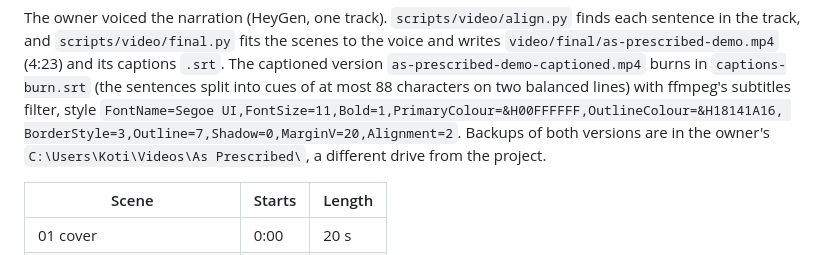
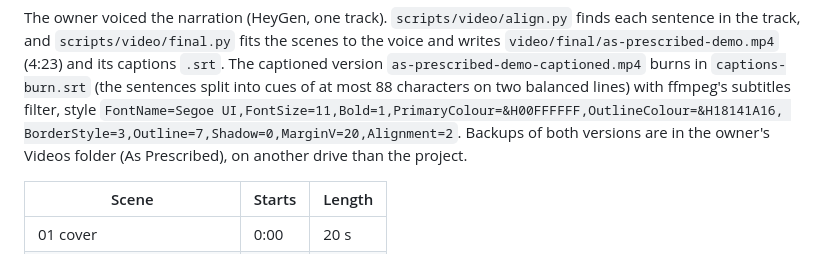
Before and after one commit to Sunrisesoftware-app/as-prescribed, a Markdown page: docs/submission/video.md, the part around the change. GitHub-like rendering.

```diff
--- a/docs/submission/video.md
+++ b/docs/submission/video.md
@@ -20,7 +20,7 @@ and `scripts/video/final.py` fits the scenes to the voice and writes `video/fina
 `captions-burn.srt` (the sentences split into cues of at most 88 characters on two balanced lines) with ffmpeg's
 subtitles filter, style `FontName=Segoe UI,FontSize=11,Bold=1,PrimaryColour=&H00FFFFFF,OutlineColour=&H18141A16,
 BorderStyle=3,Outline=7,Shadow=0,MarginV=20,Alignment=2`. Backups of both versions are in the owner's
-`C:\Users\Koti\Videos\As Prescribed\`, a different drive from the project.
+Videos folder (As Prescribed), on another drive than the project.
 
 | Scene | Starts | Length |
 |---|---|---|
```
Also changed, not shown: docs/BACKLOG.md (+1 -1 lines).
